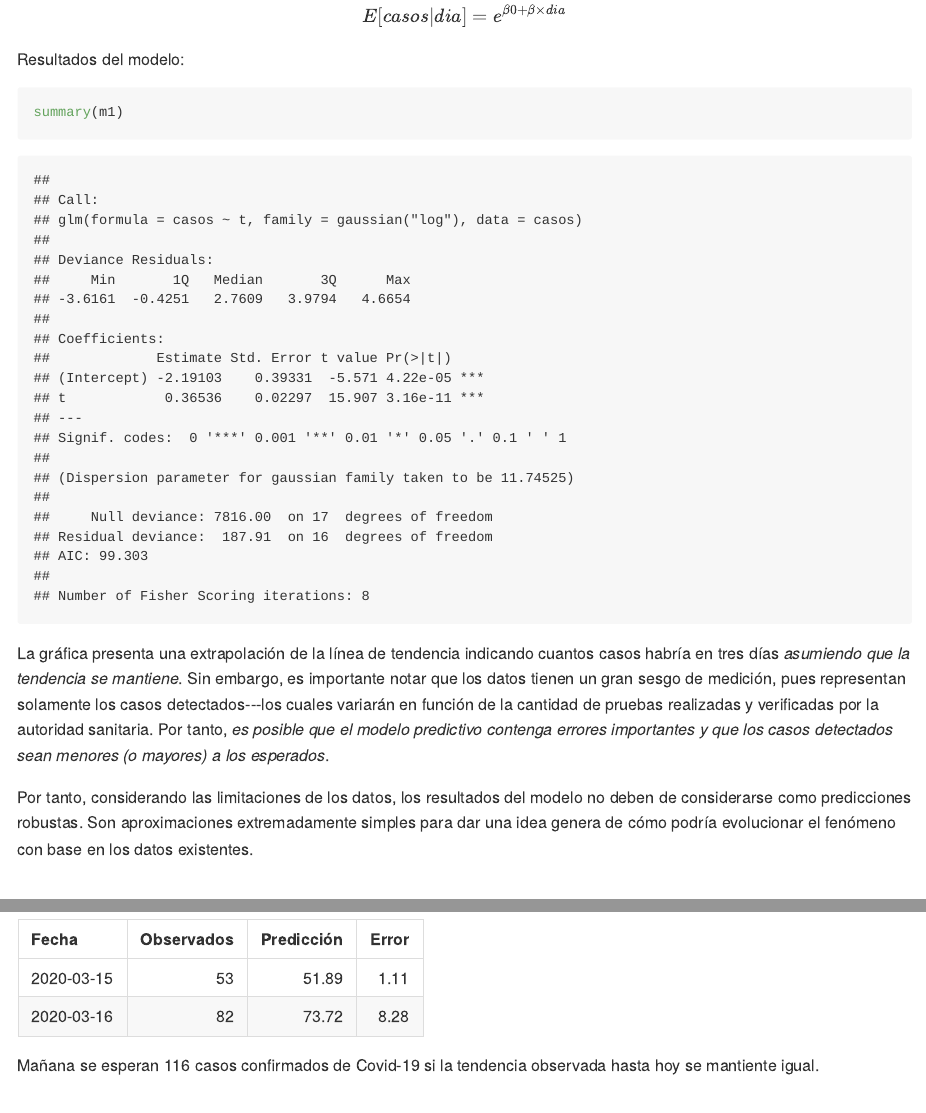
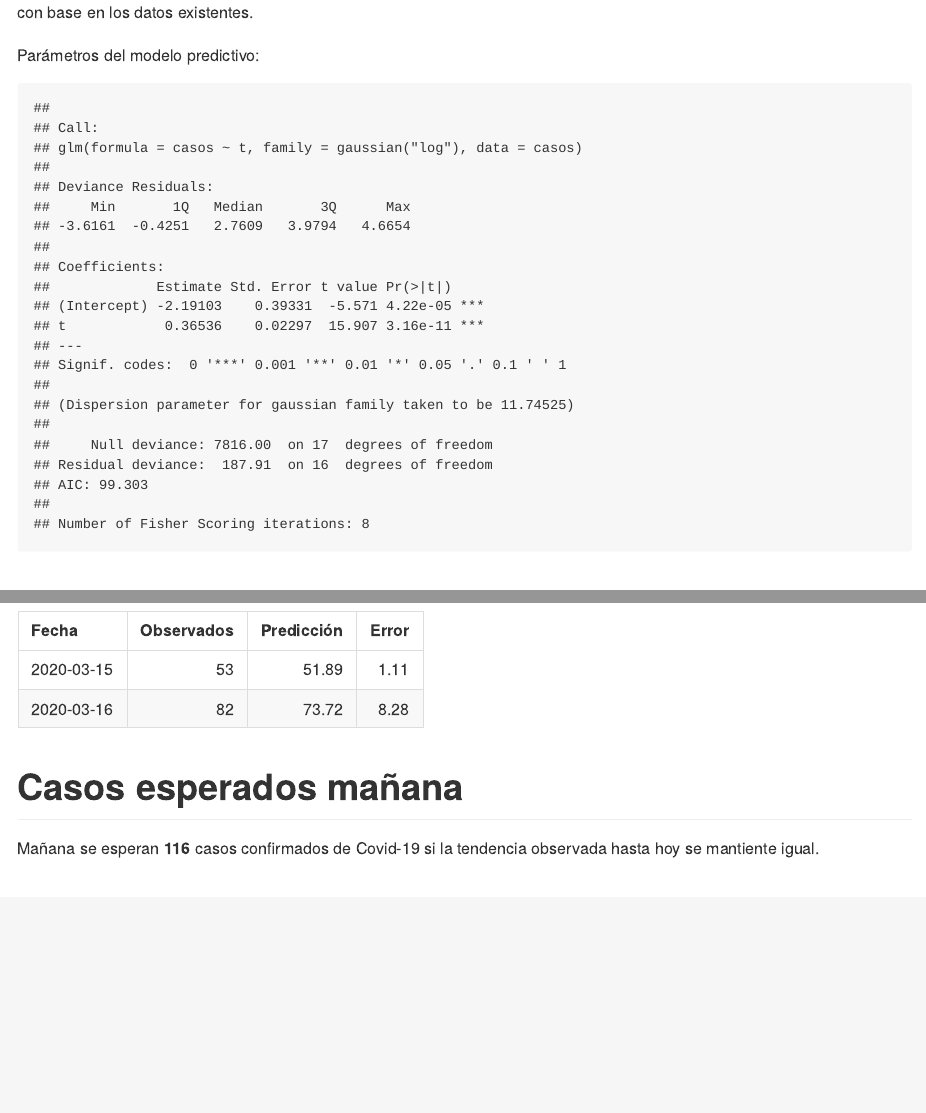
Before and after one commit to prestevez/covid-19-mx, an R Markdown document (README.Rmd): the page in a window 1100 px wide, from 2170 px down before the commit and from 1150 px down after it, and a second part further down, joined at a grey line. The pictures show the output file README.md that the author committed with the source, drawn offline in the style of GitHub; long lines of code are wrapped.

Commit message:
made readme clearer, hiding code

````diff
--- a/README.Rmd
+++ b/README.Rmd
@@ -69,22 +68,21 @@ La gráfica muestra también una linea de tendencia calculada con un modelo no l
 $$
 E[casos | dia] = e^{\beta0 + \beta \times dia}
 $$
-
-Resultados del modelo:
-
-```{r modelo-glm, include=TRUE, cache=FALSE}
-summary(m1)
-```
-
 La gráfica presenta una extrapolación de la línea de tendencia indicando cuantos casos habría en tres días *asumiendo que la tendencia se mantiene*. Sin embargo, es importante notar que los datos tienen un gran sesgo de medición, pues representan solamente los casos detectados---los cuales variarán en función de la cantidad de pruebas realizadas y verificadas por la autoridad sanitaria. Por tanto, *es posible que el modelo predictivo contenga errores importantes y que los casos detectados sean menores (o mayores) a los esperados*.
 
 Por tanto, considerando las limitaciones de los datos, los resultados del modelo no deben de considerarse como predicciones robustas. Son aproximaciones extremadamente simples para dar una idea genera de cómo podría evolucionar el fenómeno con base en los datos existentes.
+
+Parámetros del modelo predictivo:
+
+```{r modelo-glm, echo=FALSE, cache=FALSE}
+summary(m1)
+```
 
 # Precisión predictiva
 
 El modelo se actualiza cada día conforme se publican los datos de casos confirmados. En esta sección se presenta la diferencia entre el número de casos observados hoy contra el número de casos que se esperaban hoy según el modelo del día anterior.
 
-```{r accuracy, message=FALSE}
+```{r accuracy, message=FALSE, echo = FALSE, warning=FALSE}
 
 casos %>%
   filter(!t == (max_t-1)) %>%
@@ -106,7 +104,10 @@ read_csv("predicciones.csv") %>%
 
 ```
 
-Mañana se esperan `r round(filter(casos_with_predictions, t == max_t)$predicted)` casos confirmados de Covid-19 si la tendencia observada hasta hoy se mantiente igual.
+
+# Casos esperados mañana
+
+Mañana se esperan **`r round(filter(casos_with_predictions, t == max_t)$predicted)`** casos confirmados de Covid-19 si la tendencia observada hasta hoy se mantiente igual.
 
 
 # Caso italiano
````
Also changed, not shown: predicciones.csv (+0 -1 lines), README.md, README.Rmd (3 more changed lines).
